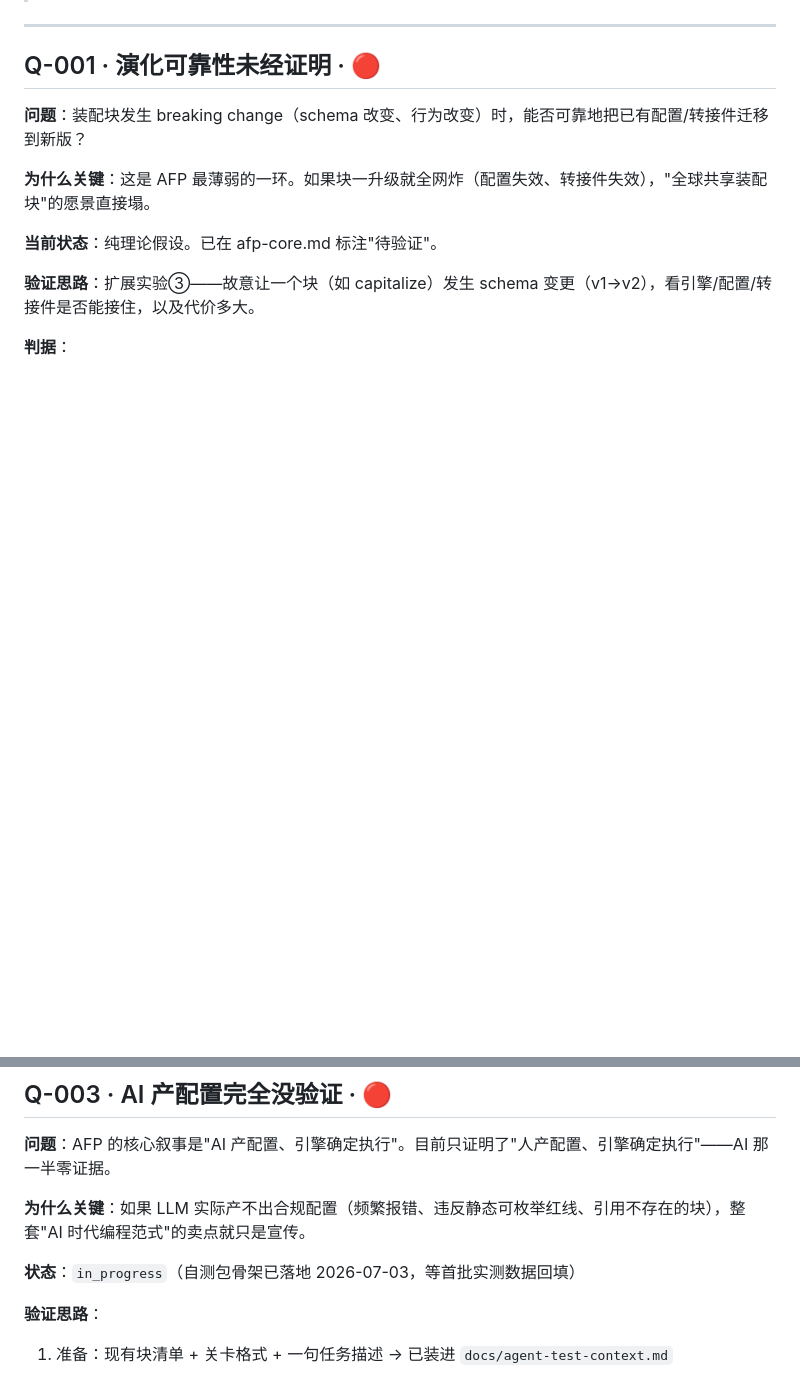
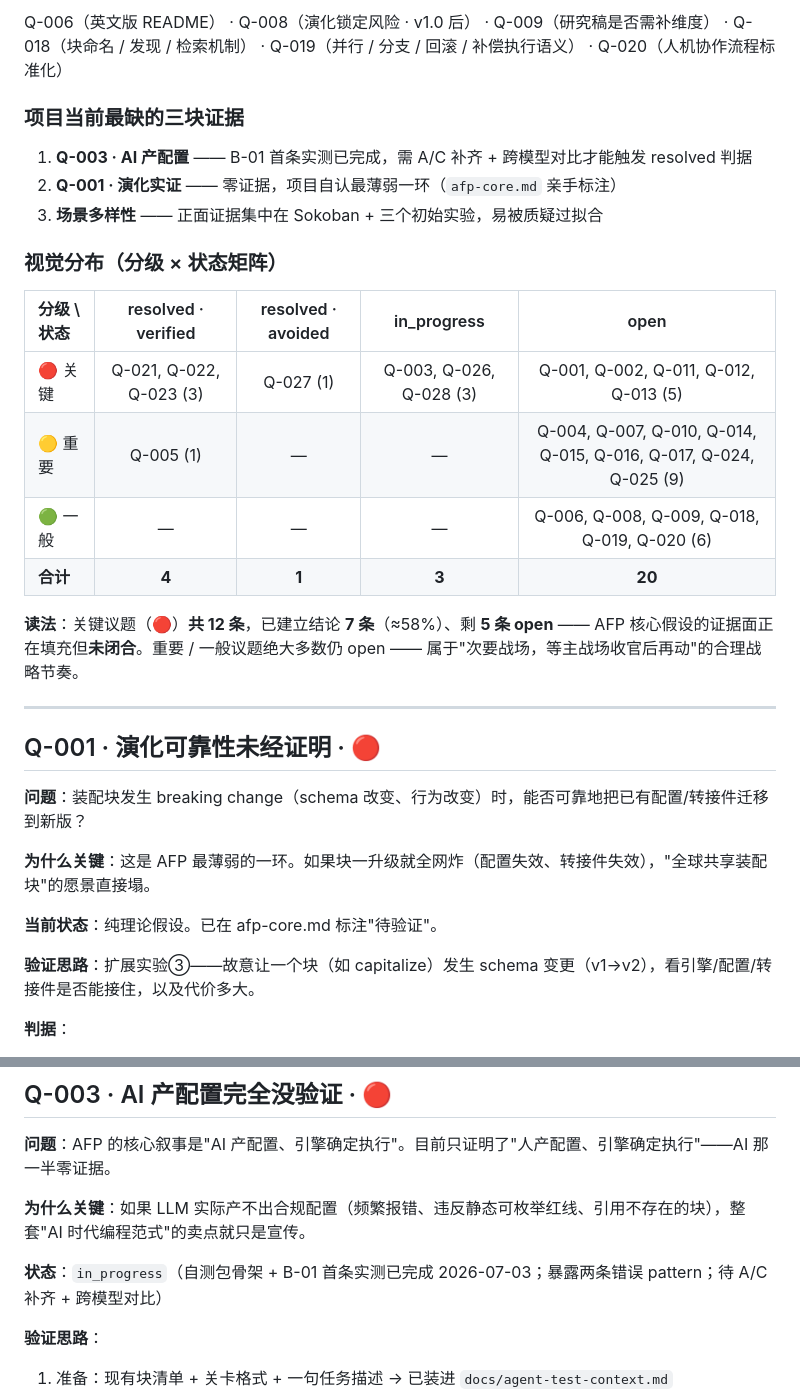
Before and after one commit to bao1979/AssemFlow, a Markdown page: docs/open-questions.md, 2 parts joined by grey strips. Rendered like a GitHub page; blank space fills up the shorter version.

```diff
--- a/docs/open-questions.md
+++ b/docs/open-questions.md
@@ -29,3 +75,21 @@
+Q-006（英文版 README） · Q-008（演化锁定风险 · v1.0 后） · Q-009（研究稿是否需补维度） · Q-018（块命名 / 发现 / 检索机制） · Q-019（并行 / 分支 / 回滚 / 补偿执行语义） · Q-020（人机协作流程标准化）
+
+### 项目当前最缺的三块证据
+
+1. **Q-003 · AI 产配置** —— B-01 首条实测已完成，需 A/C 补齐 + 跨模型对比才能触发 resolved 判据
+2. **Q-001 · 演化实证** —— 零证据，项目自认最薄弱一环（`afp-core.md` 亲手标注）
+3. **场景多样性** —— 正面证据集中在 Sokoban + 三个初始实验，易被质疑过拟合
+
+### 视觉分布（分级 × 状态矩阵）
+
+| 分级 \ 状态 | resolved · verified | resolved · avoided | in_progress | open |
+| :-- | :--: | :--: | :--: | :--: |
+| 🔴 关键 | Q-021, Q-022, Q-023 (3) | Q-027 (1) | Q-003, Q-026, Q-028 (3) | Q-001, Q-002, Q-011, Q-012, Q-013 (5) |
+| 🟡 重要 | Q-005 (1) | — | — | Q-004, Q-007, Q-010, Q-014, Q-015, Q-016, Q-017, Q-024, Q-025 (9) |
+| 🟢 一般 | — | — | — | Q-006, Q-008, Q-009, Q-018, Q-019, Q-020 (6) |
+| **合计** | **4** | **1** | **3** | **20** |
+
+**读法**：关键议题（🔴）**共 12 条**，已建立结论 **7 条**（≈58%）、剩 **5 条 open** —— AFP 核心假设的证据面正在填充但**未闭合**。重要 / 一般议题绝大多数仍 open —— 属于"次要战场，等主战场收官后再动"的合理战略节奏。
 
 ---
 
@@ -72,7 +136,7 @@
 
 **为什么关键**：如果 LLM 实际产不出合规配置（频繁报错、违反静态可枚举红线、引用不存在的块），整套"AI 时代编程范式"的卖点就只是宣传。
 
-**状态**：`in_progress`（自测包骨架已落地 2026-07-03，等首批实测数据回填）
+**状态**：`in_progress`（自测包骨架 + B-01 首条实测已完成 2026-07-03；暴露两条错误 pattern；待 A/C 补齐 + 跨模型对比）
 
 **验证思路**：
 1. 准备：现有块清单 + 关卡格式 + 一句任务描述 → 已装进 `docs/agent-test-context.md`
```
Also changed, not shown: other parts of docs/open-questions.md (+46 -0 lines).
